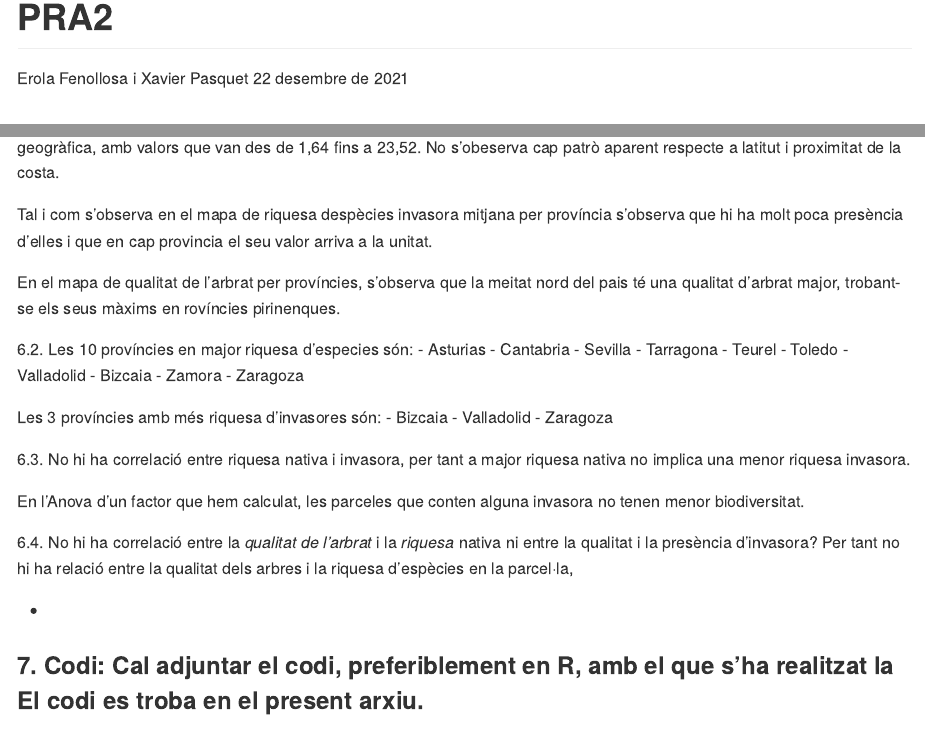
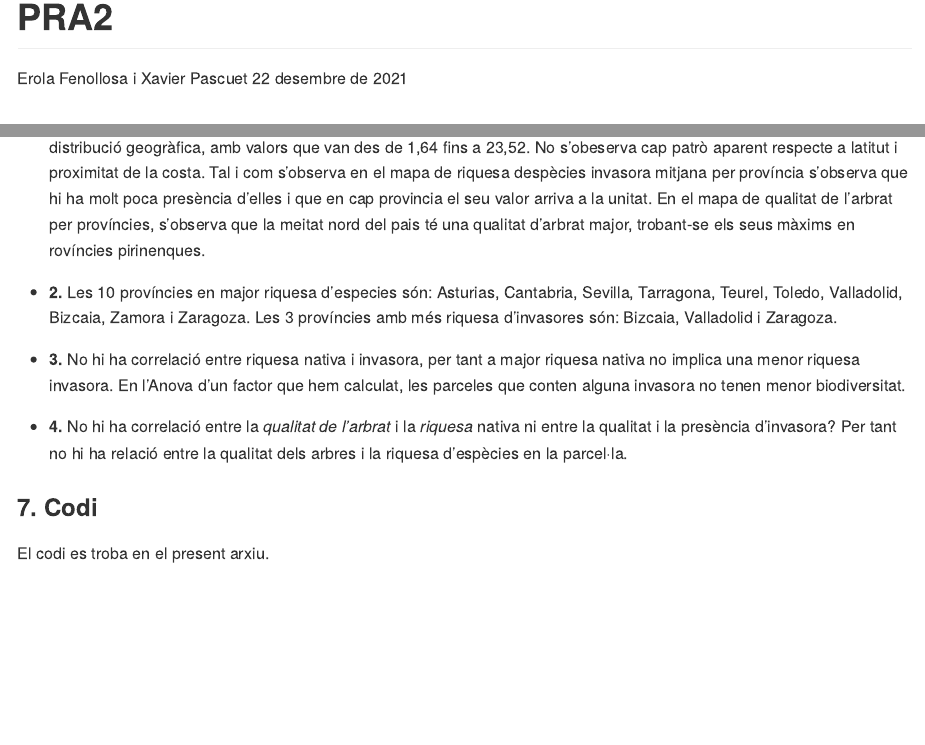
Before and after one commit to erolafr/InvasivePlantsScraper, an R Markdown document (PRA2.Rmd): the page in a window 1100 px wide, from its top, and a second part further down, joined at a grey line. Rendered offline with R 4.5, knitr and Pandoc, with nearby package versions; some code elsewhere in the file could not run offline; long lines of code are wrapped.

Commit message:
knitt final

```diff
--- a/PRA2.Rmd
+++ b/PRA2.Rmd
@@ -1,6 +1,6 @@
 ---
 title: "PRA2"
-author: "Erola Fenollosa i Xavier Pasquet"
+author: "Erola Fenollosa i Xavier Pascuet"
 date: "22 desembre de 2021"
 output: rmarkdown::github_document
 ---
@@ -279,36 +279,13 @@ top_r_invasores
 
-Tal i com s'observa en el mapa de riquesa despècies invasora mitjana per província s'observa que hi ha molt poca presència d'elles i que en cap provincia el seu valor arriva a la unitat.
+- **2.** Les 10 províncies en major riquesa d'especies són: Asturias, Cantabria, Sevilla, Tarragona, Teurel, Toledo, Valladolid, Bizcaia, Zamora i Zaragoza. Les 3 províncies amb més riquesa d'invasores són: Bizcaia, Valladolid i Zaragoza.
 
-En el mapa de qualitat de l'arbrat per províncies, s'observa que la meitat nord del pais té una qualitat d'arbrat major, trobant-se els seus màxims en rovíncies pirinenques.
+- **3.**   No hi ha correlació entre riquesa nativa i invasora, per tant a major riquesa nativa no implica una menor riquesa invasora. En l'Anova d'un factor que hem calculat, les parceles que conten alguna invasora no tenen menor biodiversitat.
+
+- **4.** No hi ha correlació entre la *qualitat de l'arbrat* i la *riquesa* nativa ni entre la qualitat i la presència d'invasora? Per tant no hi ha relació entre la qualitat dels arbres i la riquesa d'espècies en la parcel·la.
 
 
-6.2. Les 10 províncies en major riquesa d'especies són:
- - Asturias
- - Cantabria
- - Sevilla
- - Tarragona
- - Teurel
- - Toledo
- - Valladolid
- - Bizcaia
- - Zamora
- - Zaragoza
-
-Les 3 províncies amb més riquesa d'invasores són:
- - Bizcaia
- - Valladolid
- - Zaragoza
-
-6.3.   No hi ha correlació entre riquesa nativa i invasora, per tant a major riquesa nativa no implica una menor riquesa invasora.
-
-En l'Anova d'un factor que hem calculat, les parceles que conten alguna invasora no tenen menor biodiversitat.
-
-6.4. No hi ha correlació entre la *qualitat de l'arbrat* i la *riquesa* nativa ni entre la qualitat i la presència d'invasora? Per tant no hi ha relació entre la qualitat dels arbres i la riquesa d'espècies en la parcel·la,
-
-
--
-
-### 7. Codi: Cal adjuntar el codi, preferiblement en R, amb el que s’ha realitzat la El codi es troba en el present arxiu.
+### 7. Codi
+El codi es troba en el present arxiu.
 
 ### Taula de contribucions:
 
```
Also changed, not shown: PRA2.md, PRA2.Rmd (2 more changed lines), 1 other file.
